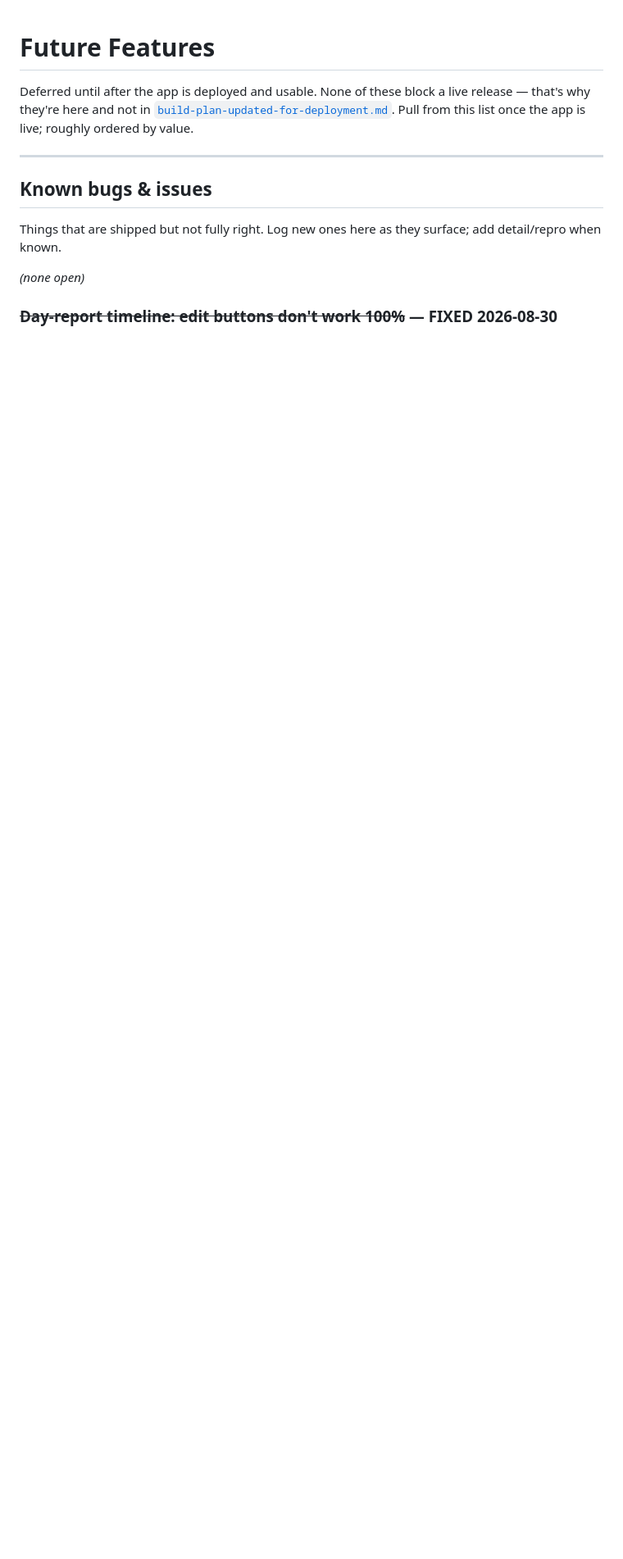
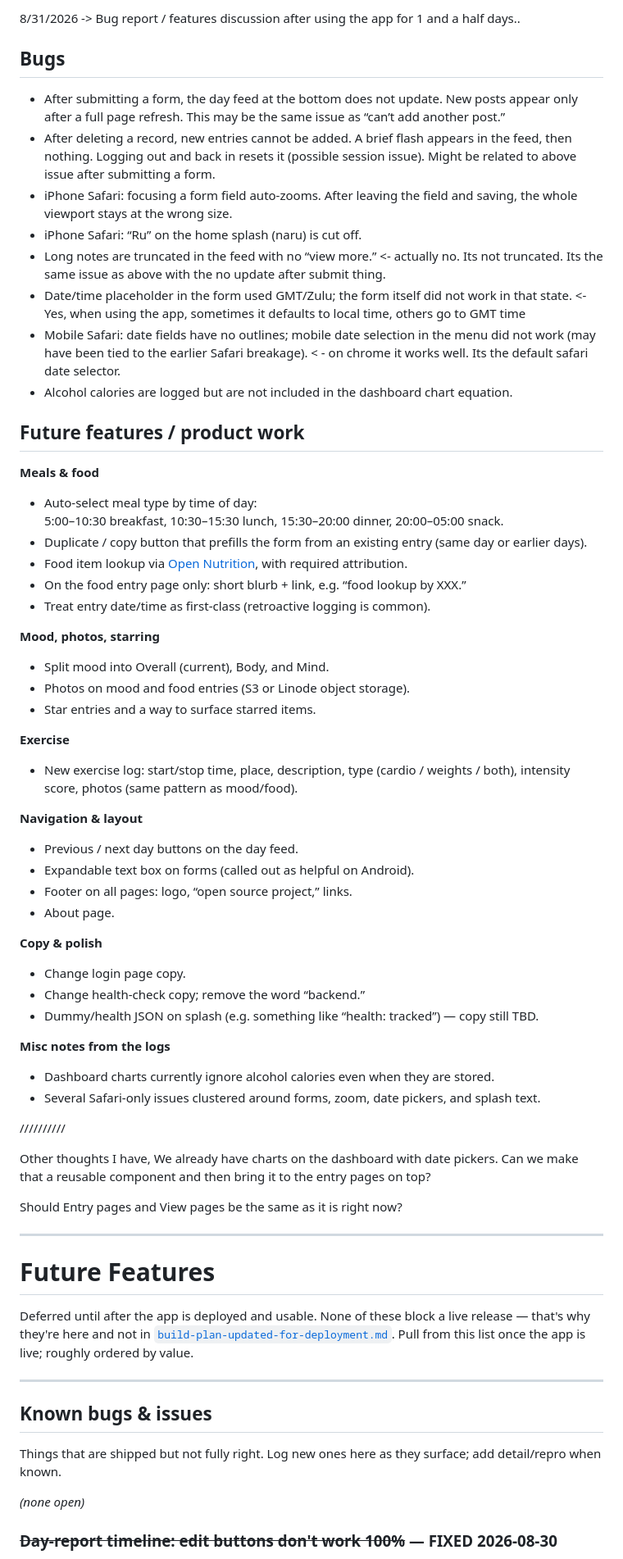
Before and after one commit to timjedrek/ikemen-ni-naru, a Markdown page: future-features.md, the part around the change. Shown at 82% size. Drawn GitHub-style; blank space fills up the shorter version.

Commit message:
add QA notes

```diff
--- a/future-features.md
+++ b/future-features.md
@@ -1,3 +1,62 @@
+8/31/2026 -> Bug report / features discussion after using the app for 1 and a half days..
+
+
+## Bugs
+
+- After submitting a form, the day feed at the bottom does not update. New posts appear only after a full page refresh. This may be the same issue as “can’t add another post.”
+- After deleting a record, new entries cannot be added. A brief flash appears in the feed, then nothing. Logging out and back in resets it (possible session issue). Might be related to above issue after submitting a form.
+- iPhone Safari: focusing a form field auto-zooms. After leaving the field and saving, the whole viewport stays at the wrong size.
+- iPhone Safari: “Ru” on the home splash (naru) is cut off.
+- Long notes are truncated in the feed with no “view more.” <- actually no.  Its not truncated.  Its the same issue as above with the no update after submit thing.
+- Date/time placeholder in the form used GMT/Zulu; the form itself did not work in that state. <- Yes, when using the app, sometimes it defaults to local time, others go to GMT time
+- Mobile Safari: date fields have no outlines; mobile date selection in the menu did not work (may have been tied to the earlier Safari breakage). < - on chrome it works well.  Its the default safari date selector.
+- Alcohol calories are logged but are not included in the dashboard chart equation.
+
+## Future features / product work
+
+**Meals & food**
+- Auto-select meal type by time of day:
+  5:00–10:30 breakfast, 10:30–15:30 lunch, 15:30–20:00 dinner, 20:00–05:00 snack.
+- Duplicate / copy button that prefills the form from an existing entry (same day or earlier days).
+- Food item lookup via [Open Nutrition](https://www.opennutrition.app/download), with required attribution.
+- On the food entry page only: short blurb + link, e.g. “food lookup by XXX.”
+- Treat entry date/time as first-class (retroactive logging is common).
+
+**Mood, photos, starring**
+- Split mood into Overall (current), Body, and Mind.
+- Photos on mood and food entries (S3 or Linode object storage).
+- Star entries and a way to surface starred items.
+
+**Exercise**
+- New exercise log: start/stop time, place, description, type (cardio / weights / both), intensity score, photos (same pattern as mood/food).
+
+**Navigation & layout**
+- Previous / next day buttons on the day feed.
+- Expandable text box on forms (called out as helpful on Android).
+- Footer on all pages: logo, “open source project,” links.
+- About page.
+
+**Copy & polish**
+- Change login page copy.
+- Change health-check copy; remove the word “backend.”
+- Dummy/health JSON on splash (e.g. something like “health: tracked”) — copy still TBD.
+
+**Misc notes from the logs**
+- Dashboard charts currently ignore alcohol calories even when they are stored.
+- Several Safari-only issues clustered around forms, zoom, date pickers, and splash text.
+
+
+
+
+//////////
+
+Other thoughts I have,
+We already have charts on the dashboard with date pickers.  Can we make that a reusable component and then bring it to the entry pages on top?
+
+Should Entry pages and View pages be the same as it is right now?
+
+----
+
 # Future Features
 
 Deferred until after the app is deployed and usable. None of these block a live
```
